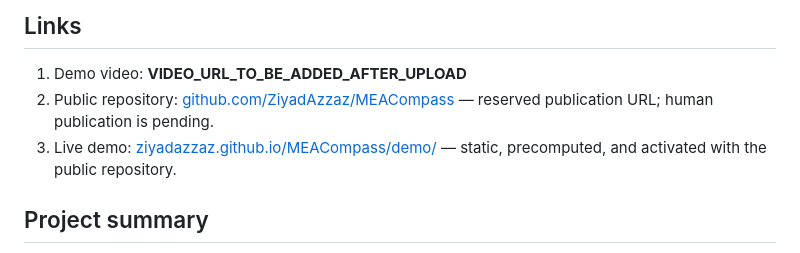
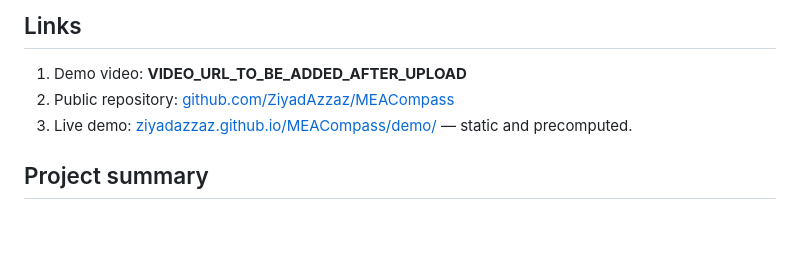
Before and after one commit to ZiyadAzzaz/MEACompass, a Markdown page: docs/kaggle_writeup.md, the part around one of its changes. GitHub-like rendering; blank space fills up the shorter version.

Commit message:
Add public repository and demo URLs

```diff
--- a/docs/kaggle_writeup.md
+++ b/docs/kaggle_writeup.md
@@ -10,8 +10,8 @@ Team name: **MEACompass**. Solo submission; no additional team members.
 ## Links
 
 1. Demo video: **VIDEO_URL_TO_BE_ADDED_AFTER_UPLOAD**
-2. Public repository: [github.com/ZiyadAzzaz/MEACompass](https://github.com/ZiyadAzzaz/MEACompass) — reserved publication URL; human publication is pending.
-3. Live demo: [ziyadazzaz.github.io/MEACompass/demo/](https://ziyadazzaz.github.io/MEACompass/demo/) — static, precomputed, and activated with the public repository.
+2. Public repository: [github.com/ZiyadAzzaz/MEACompass](https://github.com/ZiyadAzzaz/MEACompass)
+3. Live demo: [ziyadazzaz.github.io/MEACompass/demo/](https://ziyadazzaz.github.io/MEACompass/demo/) — static and precomputed.
 
 ## Project summary
 
```
Also changed, not shown: other parts of docs/kaggle_writeup.md (+4 -4 lines), README.md (+4 -0 lines).
